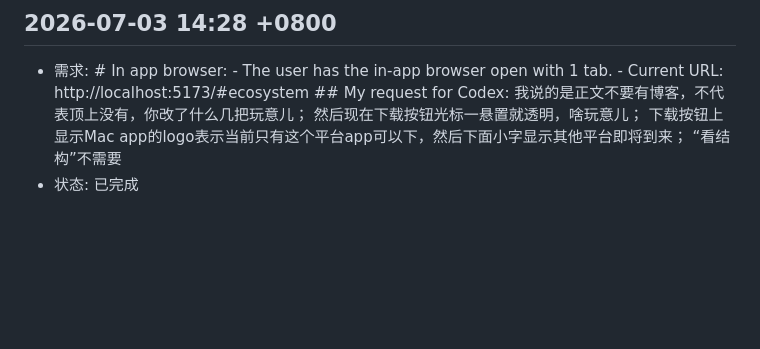
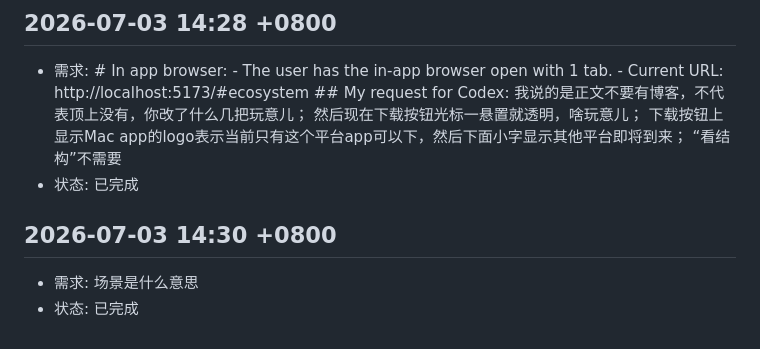
Before and after one commit to LiDeChi/wordm-personal-site, a Markdown page: docs/chat_list.md, the part around the change. Rendered like a GitHub page; blank space fills up the shorter version.

Commit message:
chore: 场景是什么意思

```diff
--- a/docs/chat_list.md
+++ b/docs/chat_list.md
@@ -126,3 +126,8 @@
 
 - 需求:  # In app browser: - The user has the in-app browser open with 1 tab. - Current URL: http://localhost:5173/#ecosystem  ## My request for Codex: 我说的是正文不要有博客，不代表顶上没有，你改了什么几把玩意儿； 然后现在下载按钮光标一悬置就透明，啥玩意儿； 下载按钮上显示Mac app的logo表示当前只有这个平台app可以下，然后下面小字显示其他平台即将到来； “看结构”不需要
 - 状态: 已完成
+
+## 2026-07-03 14:30 +0800
+
+- 需求: 场景是什么意思
+- 状态: 已完成
```
